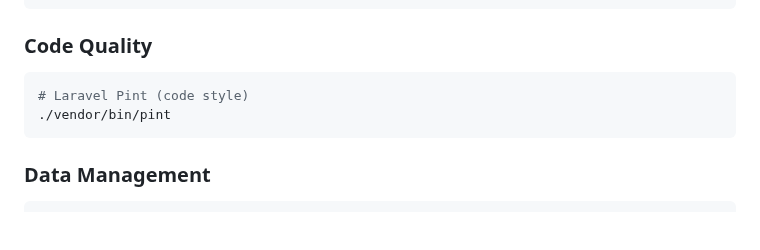
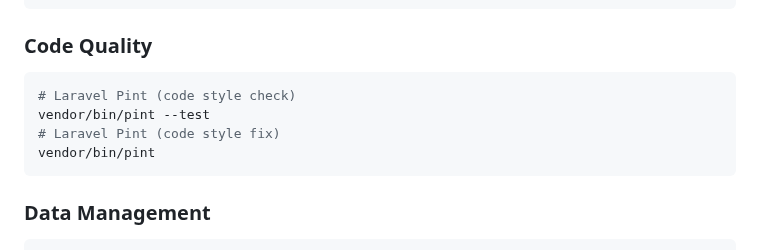
Before and after one commit to puklipo/service-guide, a Markdown page: CLAUDE.md, the part around the change. GitHub-like rendering; blank space fills up the shorter version.

````diff
--- a/CLAUDE.md
+++ b/CLAUDE.md
@@ -58,8 +58,10 @@ vendor/bin/phpunit tests/Unit
 
 ### Code Quality
 ```bash
-# Laravel Pint (code style)
-./vendor/bin/pint
+# Laravel Pint (code style check)
+vendor/bin/pint --test
+# Laravel Pint (code style fix)
+vendor/bin/pint
 ```
 
 ### Data Management
````
